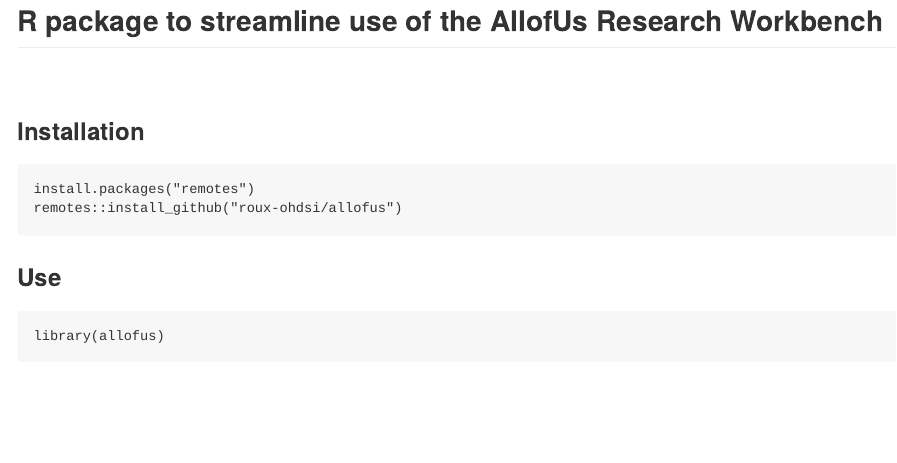
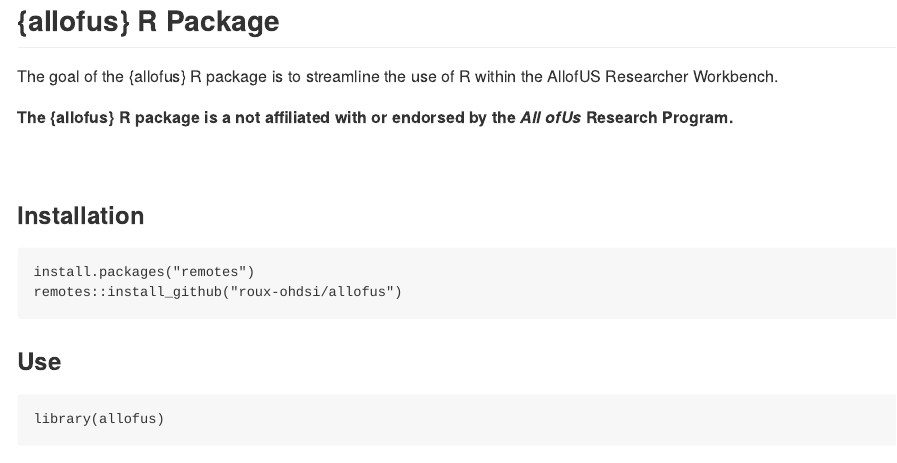
Before and after one commit to roux-ohdsi/allofus, an R Markdown document (README.Rmd): the page in a window 1100 px wide, from 80 px down. The pictures show the output file README.md that the author committed with the source, drawn offline in the style of GitHub.

Commit message:
disclaimer

```diff
--- a/README.Rmd
+++ b/README.Rmd
@@ -17,7 +17,11 @@
 </br>
 </br>
 
-## R package to streamline use of the AllofUs Research Workbench
+## {allofus} R Package
+
+The goal of the {allofus} R package is to streamline the use of R within the AllofUS Researcher Workbench.
+
+**The {allofus} R package is a not affiliated with or endorsed by the *All ofUs* Research Program.**
 
 </br>
 
```
Also changed, not shown: README.md, docs/pkgdown.yml, docs/search.json, 13 other files.
